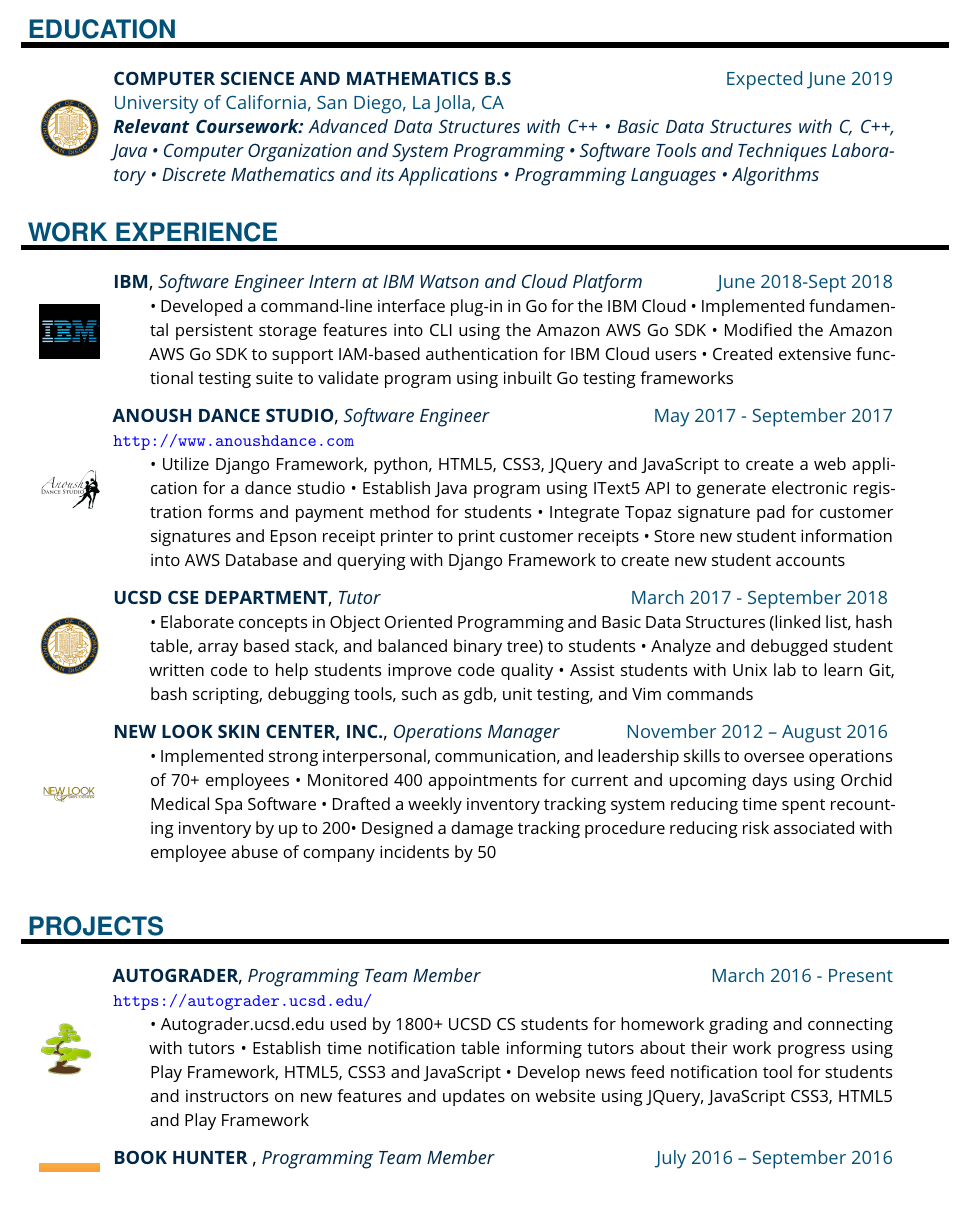
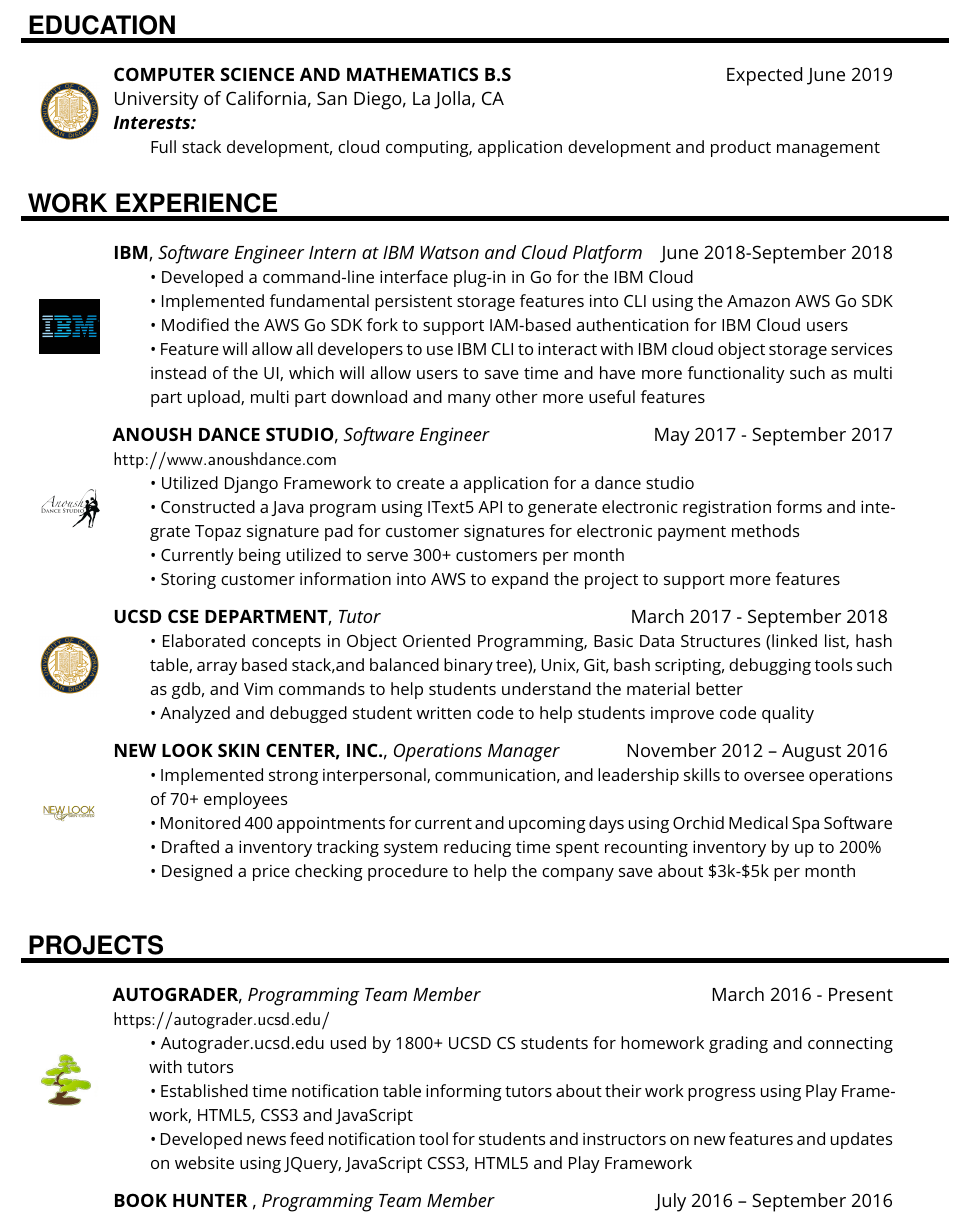
Before and after one commit to ejminmehranian/Ejmin-Resume, a LaTeX document (EjminMehranian.tex, which reads temp.cls): part of the page, cut so that both start at the same text. Compiled offline with pdfLaTeX.

Commit message:
updates and cleaned resume

```diff
--- a/EjminMehranian.tex
+++ b/EjminMehranian.tex
@@ -25,46 +17,44 @@
 \noindent
 
 
-\EducationEntry{Computer Science and Mathematics B.S                }{Expected June 2019 \\University of California, San Diego, La Jolla, CA }{\textbf{Relevant Coursework:} Advanced Data Structures with C++ • Basic Data Structures with C, C++, Java • Computer Organization
-and System Programming • Software Tools and Techniques Laboratory • Discrete Mathematics and its Applications • Programming Languages • Algorithms}{} {IMG/ucsd}
-
+\EducationEntry{Computer Science and Mathematics B.S   }{Expected June 2019 \\University of California, San Diego, La Jolla, CA }{\textbf{Interests: } }{Full stack development, cloud computing, application development and product management} {IMG/ucsd}
+% Advanced Data Structures with C++ • Basic Data Structures with C, C++, Java • Computer Organization
+% and System Programming • Software Tools and Techniques Laboratory • Discrete Mathematics and its Applications • Programming Languages • Algorithms
 
 \NewPart{Work experience}{}
 \noindent
 
 
-\workEntry{IBM}{June 2018-Sept 2018}{Software Engineer Intern at IBM Watson and Cloud Platform}{• Developed a command-line interface plug-in in Go for the IBM Cloud • Implemented fundamental persistent storage features into CLI using the Amazon AWS Go SDK • Modified the Amazon AWS Go SDK to support IAM-based authentication for IBM Cloud users • Created extensive functional testing suite to validate program using inbuilt Go testing frameworks} {IMG/ibm}
+\workEntry{IBM}{June 2018-September 2018}{Software Engineer Intern at IBM Watson and Cloud Platform}{• Developed a command-line interface plug-in in Go for the IBM Cloud\\ • Implemented fundamental persistent storage features into CLI using the Amazon AWS Go SDK\\ • Modified the AWS Go SDK fork to support IAM-based authentication for IBM Cloud users\\ • Feature will allow all developers to use IBM CLI to interact with IBM cloud object storage services instead of the UI, which will allow users to save time and have more functionality such as multi part upload, multi part download and many other more useful features}{IMG/ibm}
+\sepspace
+
+\workEntry{Anoush Dance Studio}{May 2017 - September 2017 \\ \url{http://www.anoushdance.com}}{Software Engineer}{• Utilized Django Framework to create a  application for a dance studio \\• Constructed a Java program using IText5 API to generate electronic registration forms and integrate Topaz signature pad for customer signatures for electronic payment methods \\• Currently being utilized to serve 300+ customers per month  \\• Storing customer information into AWS to expand the project to support more features} {IMG/ads}
 
 \sepspace
-
-\workEntry{Anoush Dance Studio}{May 2017 - September 2017 \\ \url{http://www.anoushdance.com}}{Software Engineer}{• Utilize Django Framework, python, HTML5, CSS3, JQuery and JavaScript to create a web application for a dance studio • Establish Java program using IText5 API to generate electronic registration forms and payment method for students • Integrate Topaz signature pad for customer signatures and Epson receipt printer to print customer receipts • Store new student information into AWS Database and querying with Django Framework to create new student accounts} {IMG/ads}
-
-\sepspace
-\workEntry{UCSD CSE Department}{March 2017 - September 2018 }{Tutor}{• Elaborate concepts in Object Oriented Programming and Basic Data Structures (linked list, hash table, array based stack,
-and balanced binary tree) to students
-• Analyze and debugged student written code to help students improve code quality
-• Assist students with Unix lab to learn Git, bash scripting, debugging tools, such as gdb, unit testing, and Vim commands} {IMG/ucsd}
+\workEntry{UCSD CSE Department}{March 2017 - September 2018 }{Tutor}{• Elaborated concepts in Object Oriented Programming, Basic Data Structures (linked list, hash table, array based stack,and balanced binary tree), Unix, Git, bash scripting, debugging tools such as gdb, and Vim commands to help students understand the material better
+\\• Analyzed and debugged student written code to help students improve code quality
+  } {IMG/ucsd}
 
 \sepspace
 
 \workEntry{New Look Skin Center, Inc.}{November 2012 – August 2016 }{Operations Manager}{• Implemented strong interpersonal, communication, and leadership skills to oversee operations of 70+ employees
-• Monitored 400 appointments for current and upcoming days using Orchid Medical Spa Software
-• Drafted a weekly inventory tracking system reducing time spent recounting inventory by up to 200%
-• Designed a damage tracking procedure reducing risk associated with employee abuse of company incidents by 50} {IMG/newlook}
+\\• Monitored 400 appointments for current and upcoming days using Orchid Medical Spa Software
+\\• Drafted a inventory tracking system reducing time spent recounting inventory by up to 200\%\\
+• Designed a price checking procedure to help the company save about \$3k-\$5k per month } {IMG/newlook}
 
 \sepspace
 
 \NewPart{Projects}{}
 \noindent
 
-\workEntry{Autograder}{March 2016 - Present \\ \url {https://autograder.ucsd.edu/}}{Programming Team Member}{• Autograder.ucsd.edu used by 1800+ UCSD CS students for homework grading and connecting with tutors • Establish time notification table informing tutors about their work progress using Play Framework, HTML5, CSS3 and
+\workEntry{Autograder}{March 2016 - Present \\ \url {https://autograder.ucsd.edu/}}{Programming Team Member}{• Autograder.ucsd.edu used by 1800+ UCSD CS students for homework grading and connecting with tutors \\• Established time notification table informing tutors about their work progress using Play Framework, HTML5, CSS3 and
 JavaScript
-• Develop news feed notification tool for students and instructors on new features and updates on website using JQuery,
+\\• Developed news feed notification tool for students and instructors on new features and updates on website using JQuery,
 JavaScript CSS3, HTML5 and Play Framework}{IMG/autograder}
 
 \sepspace
 \workEntry{Book Hunter }{July 2016 – September 2016}{Programming Team Member}{• Developed iOS application to create book marketplace application for university students to sell and purchase books
-using Swift 3
+using Swift 3\\
 • Utilized Parse Server migrated with Amazon Web Services EC2 for backend to store user and book information
 } {IMG/swift-og}
 
--- a/temp.cls
+++ b/temp.cls
@@ -7,10 +7,10 @@
 \ProcessOptions\relax
 \LoadClass{scrartcl}
 \usepackage[colorlinks = true,
-            linkcolor = blue,
-            urlcolor  = blue,
-            citecolor = blue,
-            anchorcolor = blue]{hyperref}
+            linkcolor = black,
+            urlcolor  = black,
+            citecolor = black,
+            anchorcolor = black]{hyperref}
 
 \usepackage[english]{babel}
 \usepackage[utf8x]{inputenc}
@@ -33,11 +33,11 @@
 \pagestyle{empty}           % No pagenumbers/headers/footers
 
 % Color definitions
-\definecolor{date}{HTML}{666666}
-\definecolor{primary}{HTML}{191919}
-\definecolor{headings}{HTML}{025178}
-\definecolor{subheadings}{HTML}{002648}
-
+\definecolor{date}{HTML}{000000}
+\definecolor{primary}{HTML}{000000}
+\definecolor{headings}{HTML}{000000}
+\definecolor{subheadings}{HTML}{000000}
+\definecolor{links}{HTML}{5D8AA8}
 
 %%% Custom sectioning (sectsty package)
 %%% ------------------------------------------------------------
@@ -53,9 +53,8 @@
 \newcommand{\sepspace}{\vspace*{1em}}		% Vertical space macro
 
 \newcommand{\MyName}[1]{ % Name
-		 \huge \usefont{OT1}{phv}{b}{n} \hfill \textcolor{headings}{#1}
+		 \huge \usefont{OT1}{phv}{b}{n}\textcolor{headings}{#1}
 		\par \normalsize \normalfont}
-
 
 \newcommand{\NewPart}[1]{\section*{ \color{headings} \uppercase{#1}}}
 
```
Also changed, not shown: EjminMehranian.pdf, EjminMehranian.tex (22 more changed lines), 1 other file.
